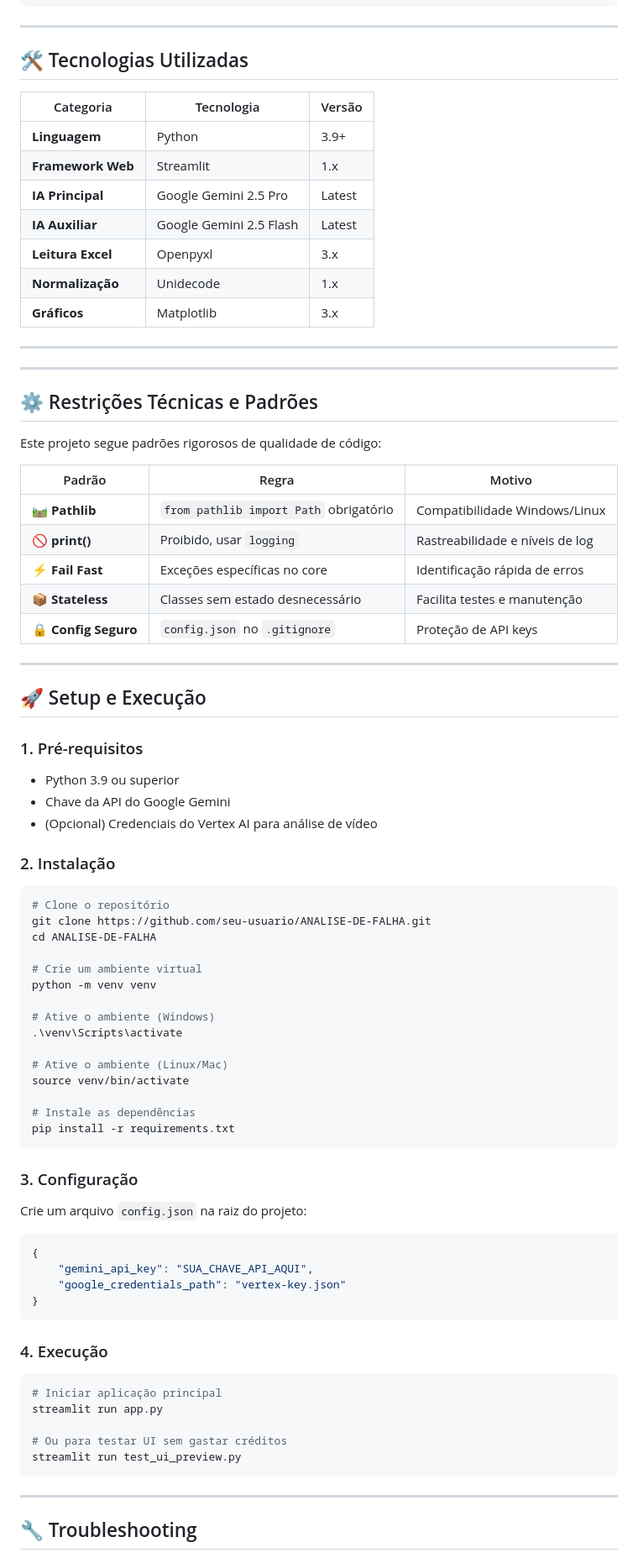
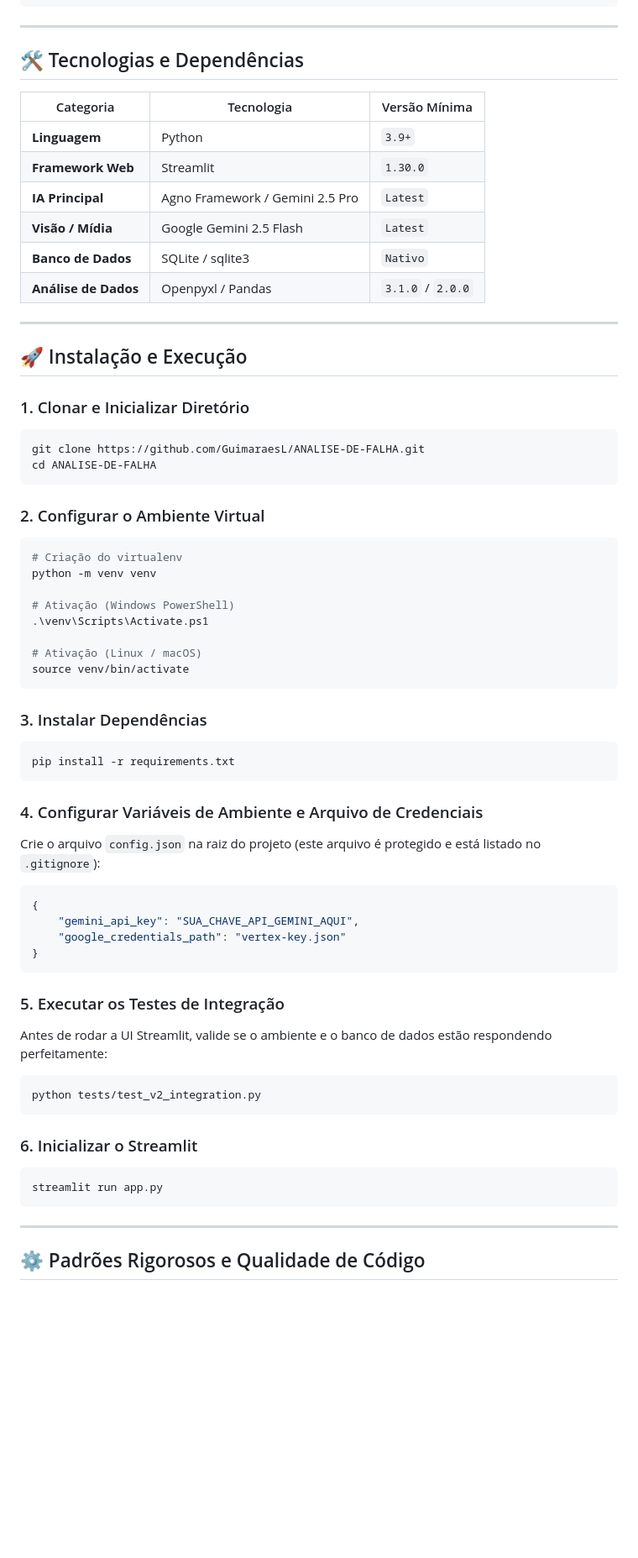
Before and after one commit to GuimaraesL/ANALISE-DE-FALHA, a Markdown page: README.md, the part around one of its changes. Shown at 84% size. Rendered like a GitHub page; blank space fills up the shorter version.

Commit message:
docs: atualiza README.md para a versao V2 agentica e SQLite

````diff
--- a/README.md
+++ b/README.md
@@ -130,86 +141,65 @@ ANALISE-DE-FALHA/
 
 ---
 
-## 🛠️ Tecnologias Utilizadas
+## 🛠️ Tecnologias e Dependências
 
-| Categoria | Tecnologia | Versão |
-|-----------|------------|--------|
-| **Linguagem** | Python | 3.9+ |
-| **Framework Web** | Streamlit | 1.x |
-| **IA Principal** | Google Gemini 2.5 Pro | Latest |
-| **IA Auxiliar** | Google Gemini 2.5 Flash | Latest |
-| **Leitura Excel** | Openpyxl | 3.x |
-| **Normalização** | Unidecode | 1.x |
-| **Gráficos** | Matplotlib | 3.x |
+| Categoria | Tecnologia | Versão Mínima |
+|-----------|------------|---------------|
+| **Linguagem** | Python | `3.9+` |
+| **Framework Web** | Streamlit | `1.30.0` |
+| **IA Principal** | Agno Framework / Gemini 2.5 Pro | `Latest` |
+| **Visão / Mídia** | Google Gemini 2.5 Flash | `Latest` |
+| **Banco de Dados** | SQLite / sqlite3 | `Nativo` |
+| **Análise de Dados** | Openpyxl / Pandas | `3.1.0` / `2.0.0` |
 
 ---
 
----
+## 🚀 Instalação e Execução
 
-## ⚙️ Restrições Técnicas e Padrões
+### 1. Clonar e Inicializar Diretório
+```bash
+git clone https://github.com/GuimaraesL/ANALISE-DE-FALHA.git
+cd ANALISE-DE-FALHA
+```
 
-Este projeto segue padrões rigorosos de qualidade de código:
-
-| Padrão | Regra | Motivo |
-|--------|-------|--------|
-| 🛤️ **Pathlib** | `from pathlib import Path` obrigatório | Compatibilidade Windows/Linux |
-| 🚫 **print()** | Proibido, usar `logging` | Rastreabilidade e níveis de log |
-| ⚡ **Fail Fast** | Exceções específicas no core | Identificação rápida de erros |
-| 📦 **Stateless** | Classes sem estado desnecessário | Facilita testes e manutenção |
-| 🔒 **Config Seguro** | `config.json` no `.gitignore` | Proteção de API keys |
-
----
-
-## 🚀 Setup e Execução
-
-### 1. Pré-requisitos
-
-- Python 3.9 ou superior
-- Chave da API do Google Gemini
-- (Opcional) Credenciais do Vertex AI para análise de vídeo
-
-### 2. Instalação
-
-```bash
-# Clone o repositório
-git clone https://github.com/seu-usuario/ANALISE-DE-FALHA.git
-cd ANALISE-DE-FALHA
-
-# Crie um ambiente virtual
+### 2. Configurar o Ambiente Virtual
+```powershell
+# Criação do virtualenv
 python -m venv venv
 
-# Ative o ambiente (Windows)
-.\venv\Scripts\activate
+# Ativação (Windows PowerShell)
+.\venv\Scripts\Activate.ps1
 
-# Ative o ambiente (Linux/Mac)
+# Ativação (Linux / macOS)
 source venv/bin/activate
+```
 
-# Instale as dependências
+### 3. Instalar Dependências
+```bash
 pip install -r requirements.txt
 ```
 
-### 3. Configuração
-
-Crie um arquivo `config.json` na raiz do projeto:
-
+### 4. Configurar Variáveis de Ambiente e Arquivo de Credenciais
+Crie o arquivo `config.json` na raiz do projeto (este arquivo é protegido e está listado no `.gitignore`):
 ```json
 {
-    "gemini_api_key": "SUA_CHAVE_API_AQUI",
+    "gemini_api_key": "SUA_CHAVE_API_GEMINI_AQUI",
     "google_credentials_path": "vertex-key.json"
 }
 ```
 
-### 4. Execução
+### 5. Executar os Testes de Integração
+Antes de rodar a UI Streamlit, valide se o ambiente e o banco de dados estão respondendo perfeitamente:
+```bash
+python tests/test_v2_integration.py
+```
 
+### 6. Inicializar o Streamlit
 ```bash
-# Iniciar aplicação principal
 streamlit run app.py
-
-# Ou para testar UI sem gastar créditos
-streamlit run test_ui_preview.py
 ```
 
 ---
 
-## 🔧 Troubleshooting
+## ⚙️ Padrões Rigorosos e Qualidade de Código
 
````
Also changed, not shown: other parts of README.md (+108 -166 lines).
